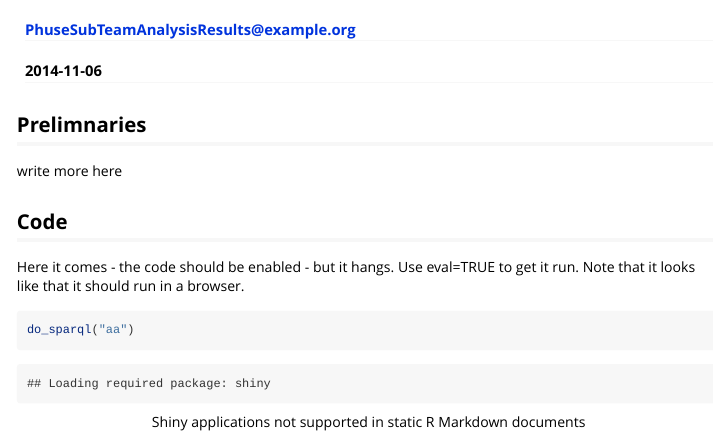
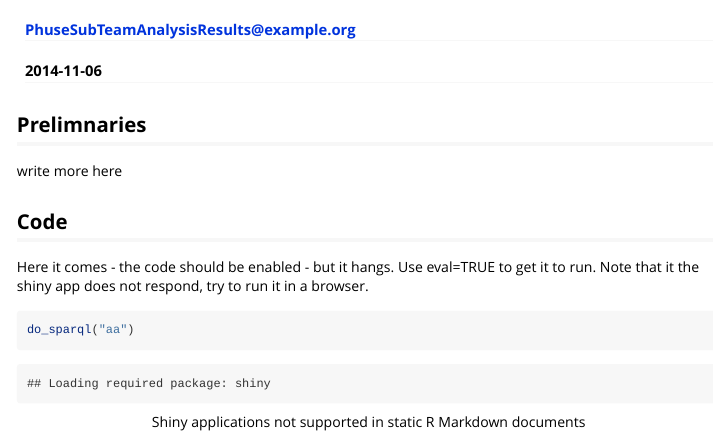
Before and after one commit to MarcJAndersen/rrdfqbcrnd0, an R Markdown document (vignettes/SPARQL-query.Rmd): the page in a window 1100 px wide, from 60 px down. Rendered offline with R 4.5, knitr and Pandoc, with nearby package versions.

Commit message:
Adjusted text and change path to datafile

````diff
--- a/vignettes/SPARQL-query.Rmd
+++ b/vignettes/SPARQL-query.Rmd
@@ -78,7 +78,7 @@ output$queryresult= renderTable(doquery(input$query,input$endpoint));
 ```
 
 Here it comes - the code should be enabled - but it hangs.
-Use eval=TRUE to get it run. Note that it looks like that it should run in a browser.
+Use eval=TRUE to get it to run. Note that it the shiny app does not respond, try to run it in a browser.
 
 ```{r eval=TRUE}
 do_sparql("aa")
````
Also changed, not shown: vignettes/store-cdisc-rdf-as-rrdf.Rmd (+1 -1 lines).
